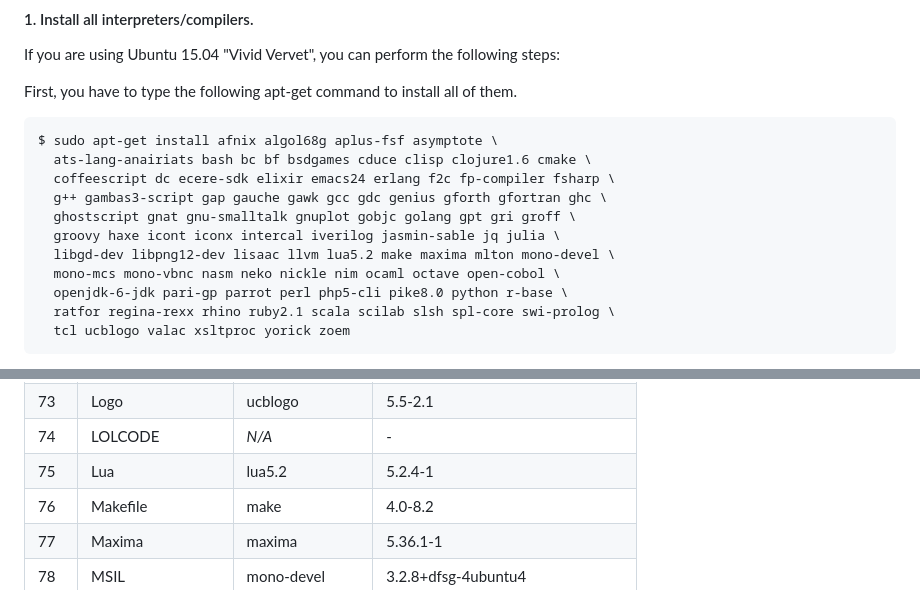
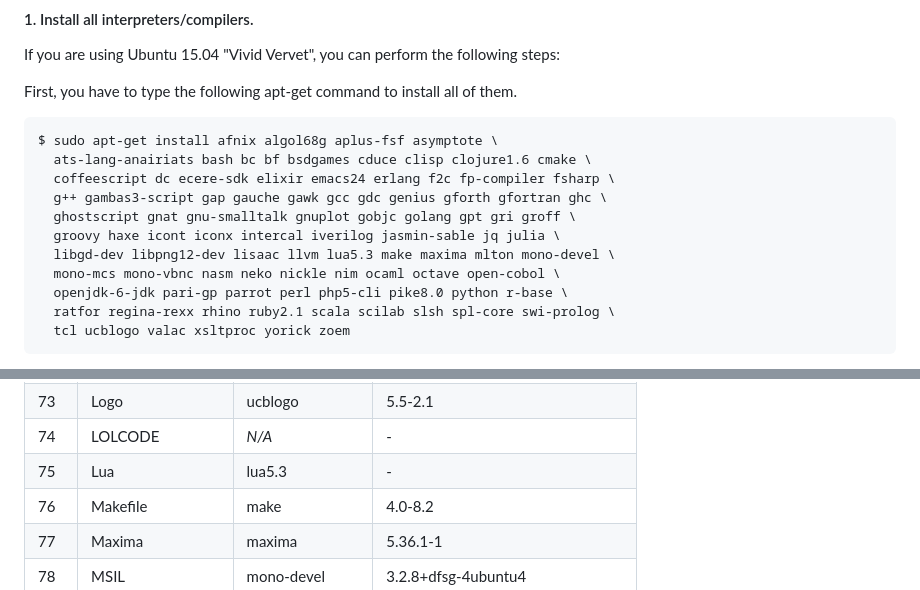
Before and after one commit to mame/quine-relay, a Markdown page: README.md, 2 parts joined by grey strips. Rendered like a GitHub page.

```diff
--- a/README.md
+++ b/README.md
@@ -33,7 +33,7 @@ First, you have to type the following apt-get command to install all of them.
       g++ gambas3-script gap gauche gawk gcc gdc genius gforth gfortran ghc \
       ghostscript gnat gnu-smalltalk gnuplot gobjc golang gpt gri groff \
       groovy haxe icont iconx intercal iverilog jasmin-sable jq julia \
-      libgd-dev libpng12-dev lisaac llvm lua5.2 make maxima mlton mono-devel \
+      libgd-dev libpng12-dev lisaac llvm lua5.3 make maxima mlton mono-devel \
       mono-mcs mono-vbnc nasm neko nickle nim ocaml octave open-cobol \
       openjdk-6-jdk pari-gp parrot perl php5-cli pike8.0 python r-base \
       ratfor regina-rexx rhino ruby2.1 scala scilab slsh spl-core swi-prolog \
@@ -255,7 +255,7 @@ I used the following Ubuntu deb packages to test this program.
 72  |LLVM asm           |llvm               |1:3.6-26ubuntu1
 73  |Logo               |ucblogo            |5.5-2.1
 74  |LOLCODE            |*N/A*              |-
-75  |Lua                |lua5.2             |5.2.4-1
+75  |Lua                |lua5.3             |-
 76  |Makefile           |make               |4.0-8.2
 77  |Maxima             |maxima             |5.36.1-1
 78  |MSIL               |mono-devel         |3.2.8+dfsg-4ubuntu4
```
Also changed, not shown: langs.png, thumbnail.png, 4 other files.
